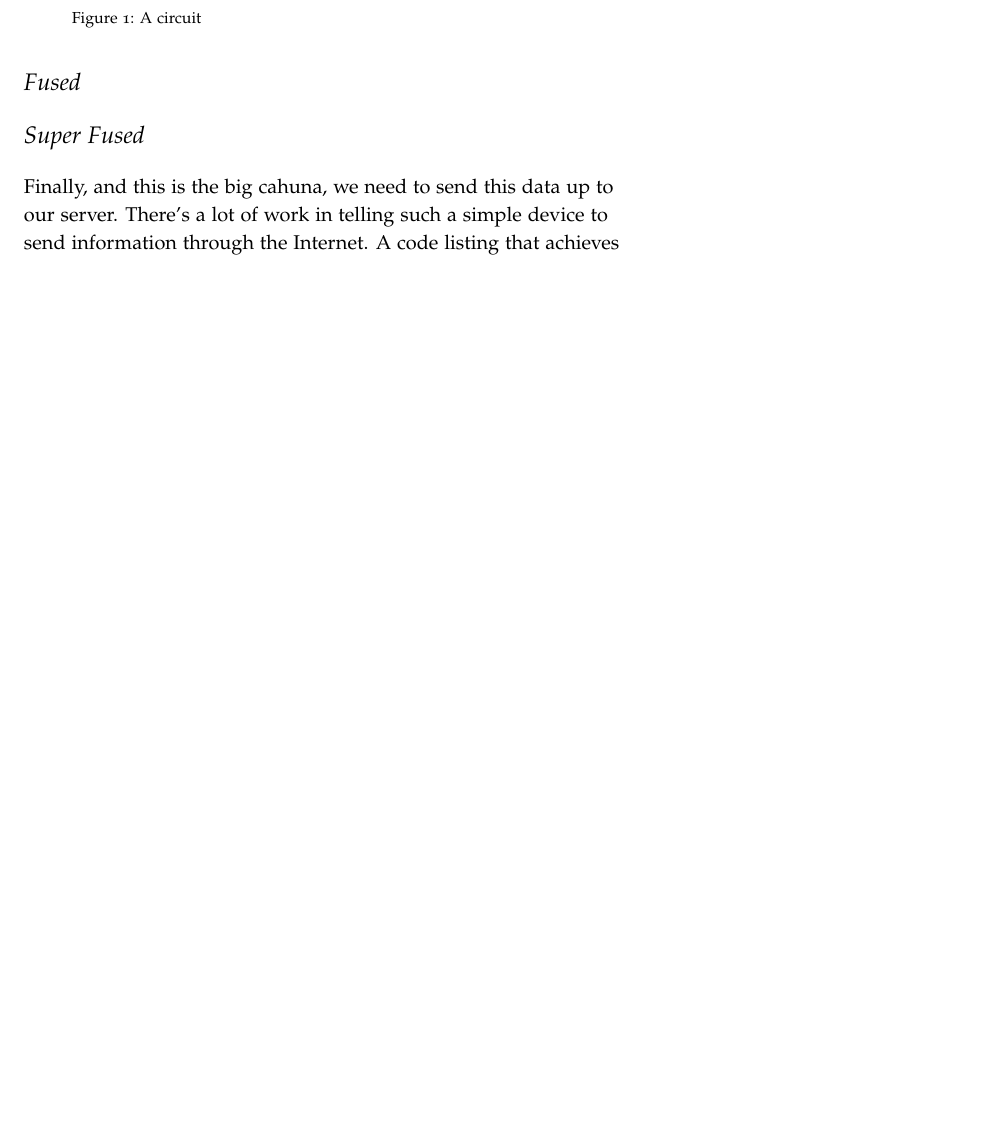
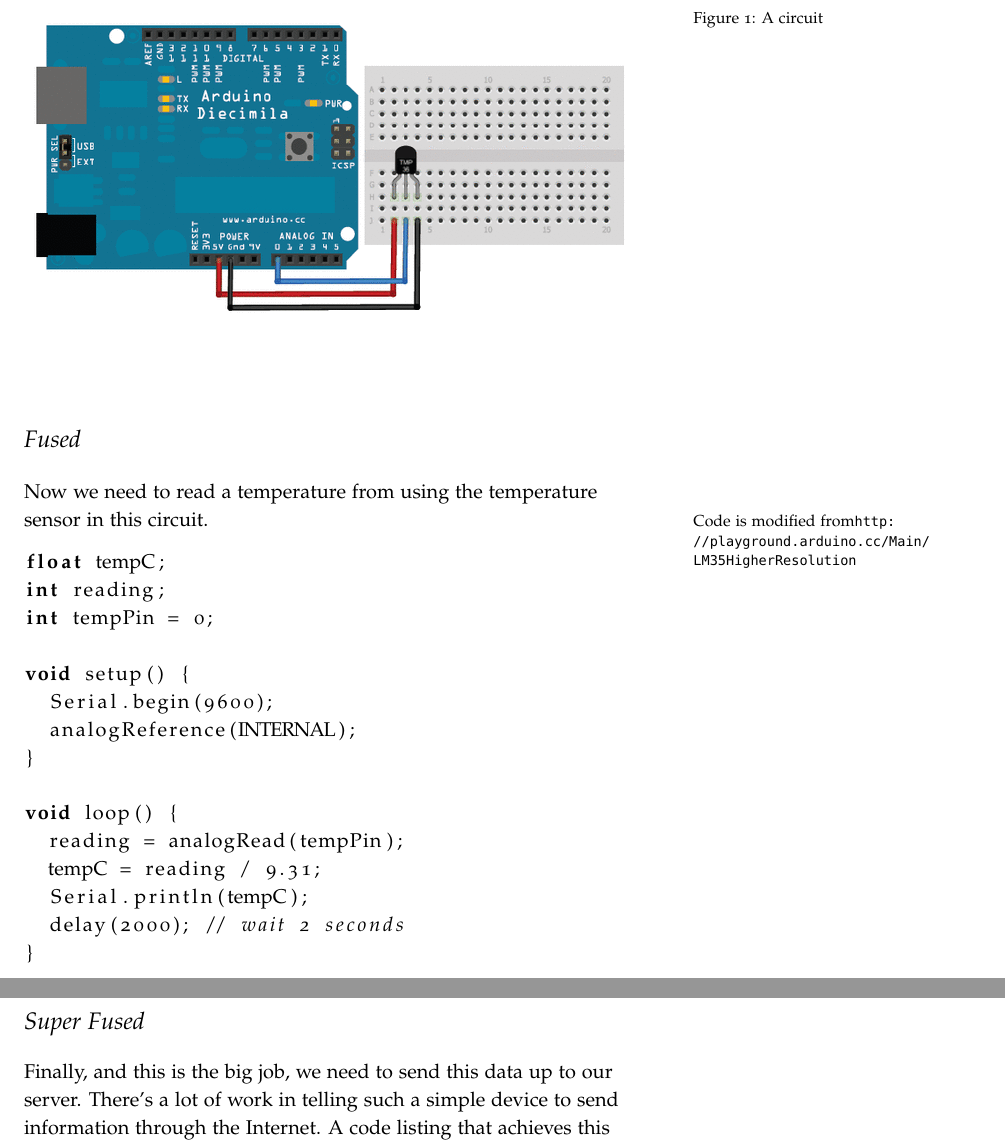
Before and after one commit to AidanDelaney/TechResortCarousel, a LaTeX book (MobileTemperatureReader/Handout.tex): part of page 2 of 4 before the commit and two parts of pages 2 and 3 of 4 after it, the two joined at a grey line, cut so that both start at the same text, the shorter picture padded with empty space. Compiled offline with pdfLaTeX.

Commit message:
Outline of the temperature sensor.

```diff
--- a/MobileTemperatureReader/Handout.tex
+++ b/MobileTemperatureReader/Handout.tex
@@ -23,16 +23,36 @@
 The first task is to make the circuit, which you can see in figure~\ref{fig:circuit}.
 
 \begin{figure}
-  %\includegraphics[]{}
+  \includegraphics[width=\textwidth]{images/temperature_tmp36fritz}
   \caption{A circuit}
-  \label{fig:curcuit}
+  \label{fig:circuit}
 \end{figure}
 
 \section*{Fused}
 
+Now we need to read a temperature from using the temperature sensor in this circuit.\marginnote{Code is modified from\url{http://playground.arduino.cc/Main/LM35HigherResolution}}
+
+\begin{lstlisting}
+float tempC;
+int reading;
+int tempPin = 0;
+
+void setup() {
+  Serial.begin(9600);
+  analogReference(INTERNAL);
+}
+
+void loop() {
+  reading = analogRead(tempPin);
+  tempC = reading / 9.31;
+  Serial.println(tempC);
+  delay(2000); // wait 2 seconds
+}
+
+\end{lstlisting}
 
 \section*{Super Fused}
-Finally, and this is the big cahuna, we need to send this data up to our server.  There's a lot of work in telling such a simple device to send information through the Internet.  A code listing that achieves this can be seen in the following listing.\marginnote{This code is mostly from \url{http://playground.arduino.cc/Code/WebClient}}
+Finally, and this is the big job, we need to send this data up to our server.  There's a lot of work in telling such a simple device to send information through the Internet.  A code listing that achieves this can be seen in the following listing.\marginnote{This code is mostly from \url{http://playground.arduino.cc/Code/WebClient}}
 
 \begin{lstlisting}
   #include <SPI.h>
```
Also changed, not shown: MobileTemperatureReader/images/temperature_tmp36fritz.png (added).
